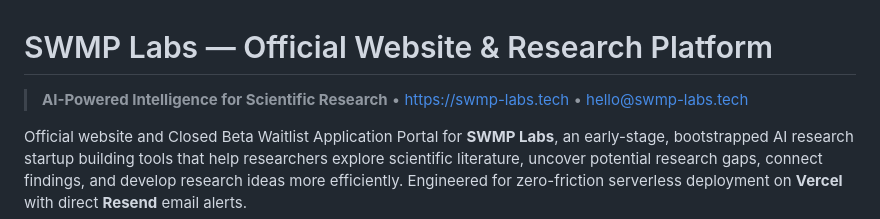
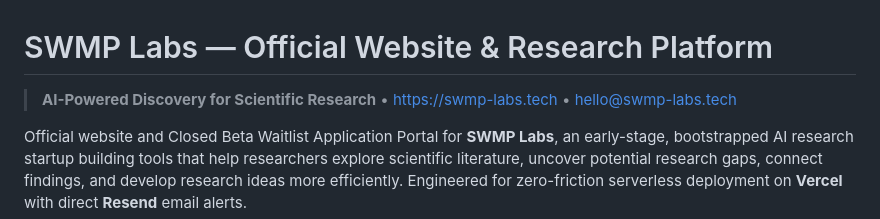
Before and after one commit to marawan090/axiom-landing-page, a Markdown page: README.md, the part around the change. GitHub-like rendering.

Commit message:
docs(readme): change tagline Intelligence to Discovery

```diff
--- a/README.md
+++ b/README.md
@@ -1,6 +1,6 @@
 # SWMP Labs — Official Website & Research Platform
 
-> **AI-Powered Intelligence for Scientific Research** • [https://swmp-labs.tech](https://swmp-labs.tech) • [hello@swmp-labs.tech](mailto:hello@swmp-labs.tech)
+> **AI-Powered Discovery for Scientific Research** • [https://swmp-labs.tech](https://swmp-labs.tech) • [hello@swmp-labs.tech](mailto:hello@swmp-labs.tech)
 
 Official website and Closed Beta Waitlist Application Portal for **SWMP Labs**, an early-stage, bootstrapped AI research startup building tools that help researchers explore scientific literature, uncover potential research gaps, connect findings, and develop research ideas more efficiently. Engineered for zero-friction serverless deployment on **Vercel** with direct **Resend** email alerts.
 
```
